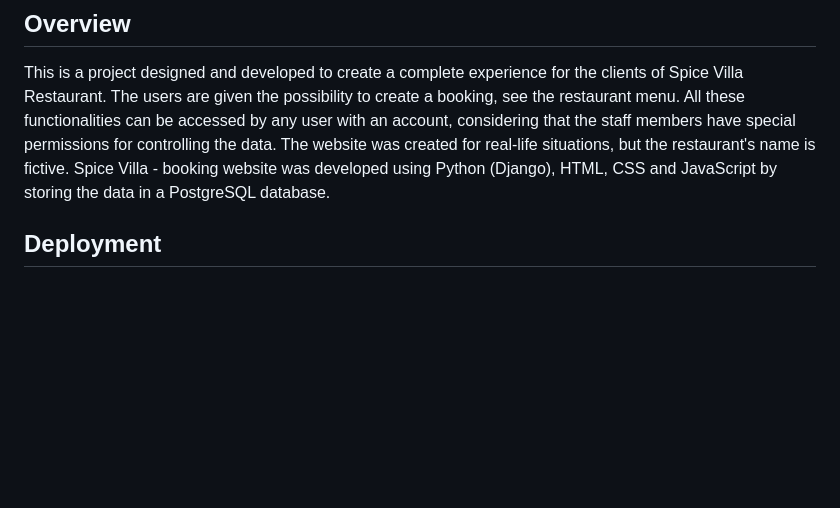
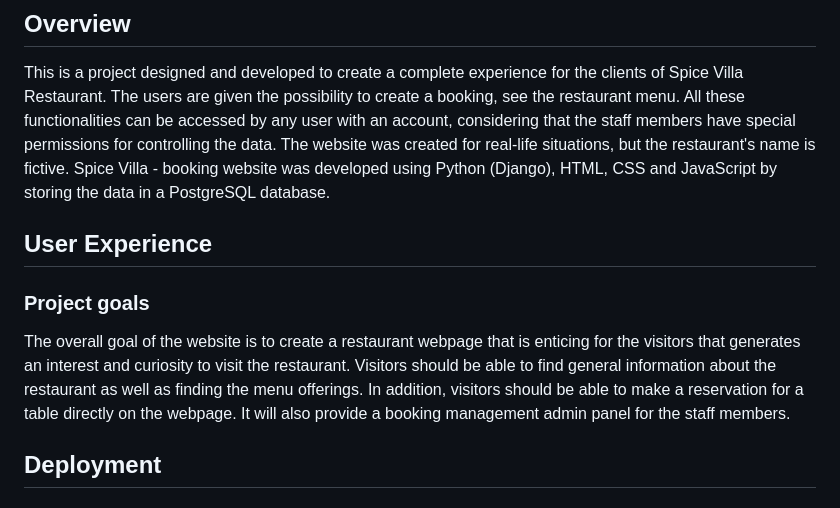
Before and after one commit to Dhvani-intwala/spice-villa, a Markdown page: README.md, the part around the change printed below. Drawn GitHub-style; blank space fills up the shorter version.

Commit message:
Add project goals in readme file

```diff
--- a/README.md
+++ b/README.md
@@ -37,6 +37,12 @@ You can view the live site here:-
 This is a project designed and developed to create a complete experience for the clients of Spice Villa Restaurant. The users are given the possibility to create a booking, see the restaurant menu. All these functionalities can be accessed by any user with an account, considering that the staff members have special permissions for controlling the data.
 The website was created for real-life situations, but the restaurant's name is fictive.
 Spice Villa - booking website was developed using Python (Django), HTML, CSS and JavaScript by storing the data in a PostgreSQL database.
+
+## User Experience
+
+### Project goals
+
+The overall goal of the website is to create a restaurant webpage that is enticing for the visitors that generates an interest and curiosity to visit the restaurant. Visitors should be able to find general information about the restaurant as well as finding the menu offerings. In addition, visitors should be able to make a reservation for a table directly on the webpage. It will also provide a booking management admin panel for the staff members.
 
 ## Deployment
 
```
Also changed, not shown: other parts of README.md (+1 -1 lines).
